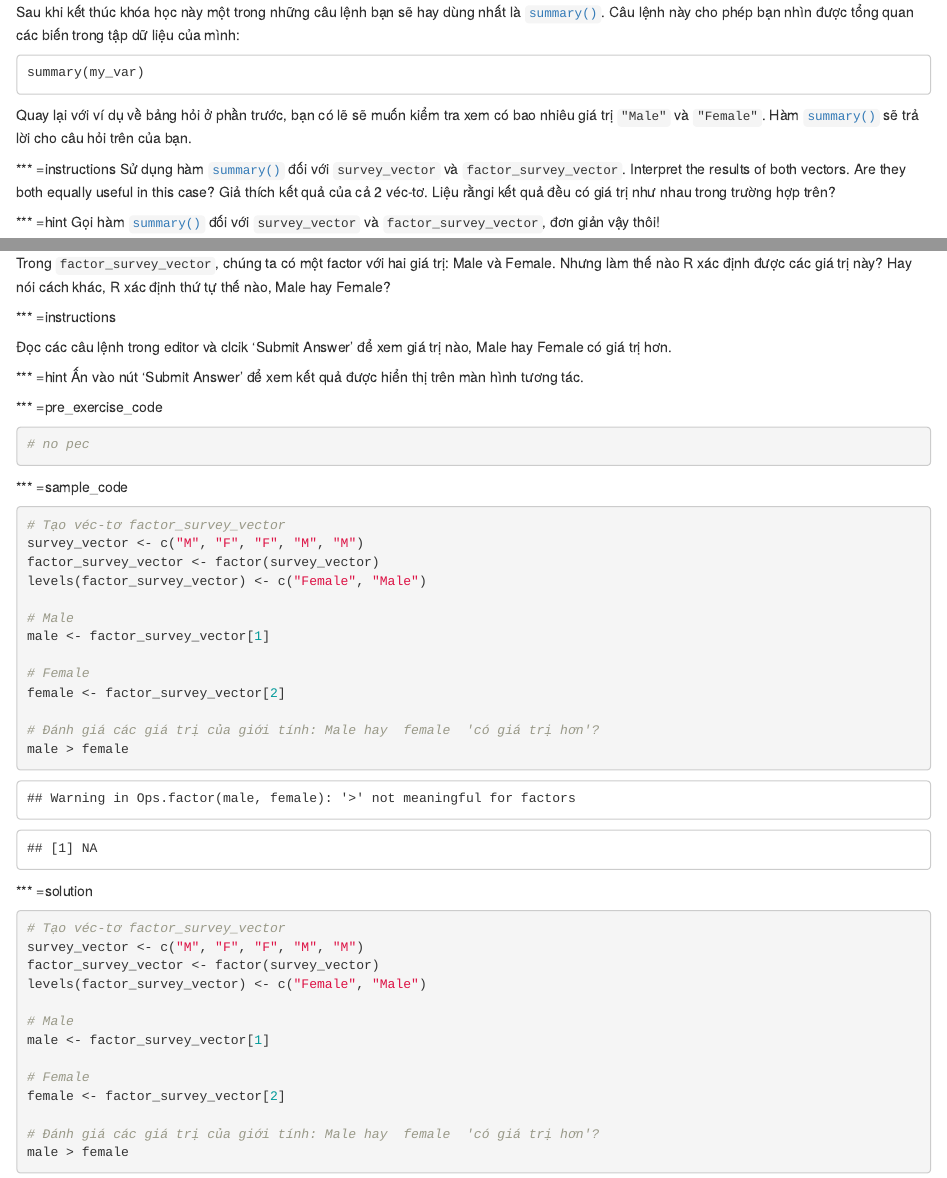
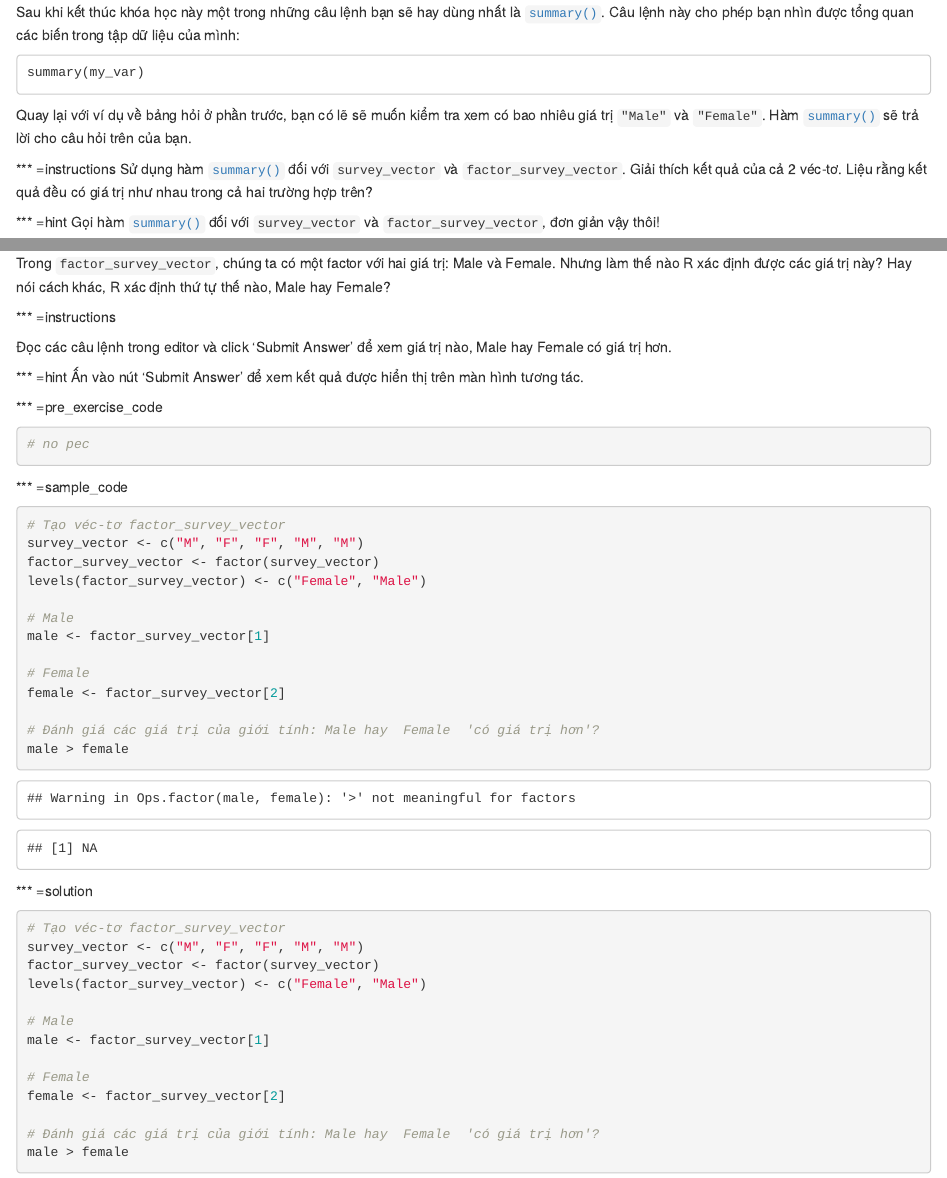
Before and after one commit to datacamp/community-courses-introduction-to-r-vietnamese, an R Markdown document (chapter4.Rmd): the page in a window 1100 px wide, from 5660 px down, and a second part further down, joined at a grey line. Rendered offline with R 4.5, knitr and Pandoc, with nearby package versions; some code elsewhere in the file could not run offline.

Commit message:
Add files via upload

````diff
--- a/chapter4.Rmd
+++ b/chapter4.Rmd
@@ -250,7 +250,7 @@ summary(my_var)
 Quay lại với ví dụ về bảng hỏi ở phần trước, bạn có lẽ sẽ muốn kiểm tra xem có bao nhiêu giá trị `"Male"` và `"Female"`. Hàm [`summary()`](http://www.rdocumentation.org/packages/base/functions/summary) sẽ trả lời cho câu hỏi trên của bạn.
 
 *** =instructions
-Sử dụng hàm [`summary()`](http://www.rdocumentation.org/packages/base/functions/summary) đối với `survey_vector` và `factor_survey_vector`. Interpret the results of both vectors. Are they both equally useful in this case? Giả thích kết quả của cả 2 véc-tơ. Liệu rằngi kết quả đều có giá trị như nhau trong trường hợp trên?
+Sử dụng hàm [`summary()`](http://www.rdocumentation.org/packages/base/functions/summary) đối với `survey_vector` và `factor_survey_vector`. Giải thích kết quả của cả 2 véc-tơ. Liệu rằng kết quả đều có giá trị như nhau trong cả hai trường hợp trên?
 
 *** =hint
 Gọi hàm [`summary()`](http://www.rdocumentation.org/packages/base/functions/summary) đối với  `survey_vector` và `factor_survey_vector`, đơn giản vậy thôi!
@@ -309,7 +309,7 @@ Trong  `factor_survey_vector`, chúng ta có một factor với hai giá trị:
 
 *** =instructions
 
-Đọc các câu lệnh trong editor và clcik 'Submit Answer' để xem giá trị nào, Male hay Female có giá trị hơn.
+Đọc các câu lệnh trong editor và click 'Submit Answer' để xem giá trị nào, Male hay Female có giá trị hơn.
 
 *** =hint
 Ấn vào nút 'Submit Answer' để xem kết quả được hiển thị trên màn hình tương tác.
@@ -332,7 +332,7 @@ male <- factor_survey_vector[1]
 # Female
 female <- factor_survey_vector[2]
 
-# Đánh giá các giá trị của giới tính: Male hay  female  'có giá trị hơn'?
+# Đánh giá các giá trị của giới tính: Male hay  Female  'có giá trị hơn'?
 male > female
 ```
 
@@ -349,7 +349,7 @@ male <- factor_survey_vector[1]
 # Female
 female <- factor_survey_vector[2]
 
-# Đánh giá các giá trị của giới tính: Male hay  female  'có giá trị hơn'?
+# Đánh giá các giá trị của giới tính: Male hay  Female  'có giá trị hơn'?
 male > female
 ```
 
````
